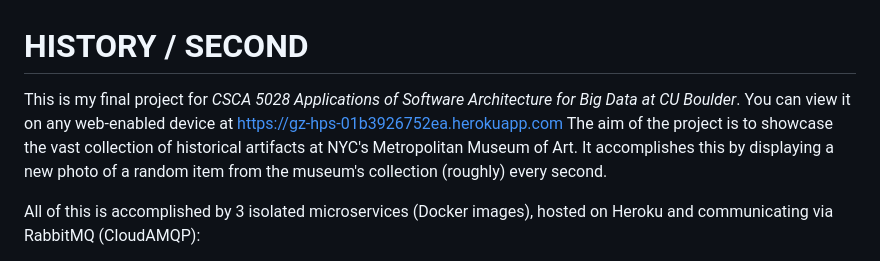
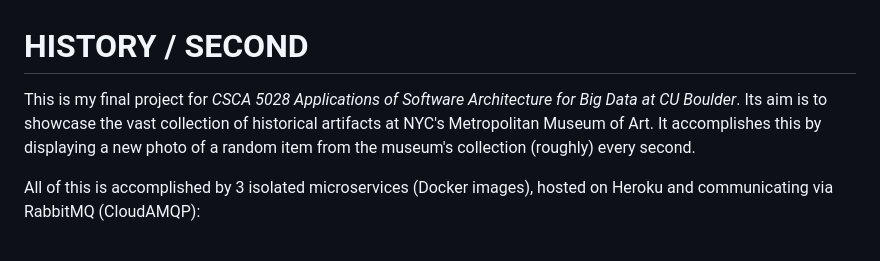
Before and after one commit to giosofteng/hpm, a Markdown page: README.md, the part around the change. Rendered like a GitHub page.

```diff
--- a/README.md
+++ b/README.md
@@ -1,7 +1,6 @@
 # HISTORY / SECOND
 
-This is my final project for _CSCA 5028 Applications of Software Architecture for Big Data at CU Boulder_. You can view
-it on any web-enabled device at https://gz-hps-01b3926752ea.herokuapp.com The aim of the project is to showcase the vast
+This is my final project for _CSCA 5028 Applications of Software Architecture for Big Data at CU Boulder_. Its aim is to showcase the vast
 collection of historical artifacts at NYC's Metropolitan Museum of Art. It accomplishes this by displaying a new photo
 of a random item from the museum's collection (roughly) every second.
 
```
